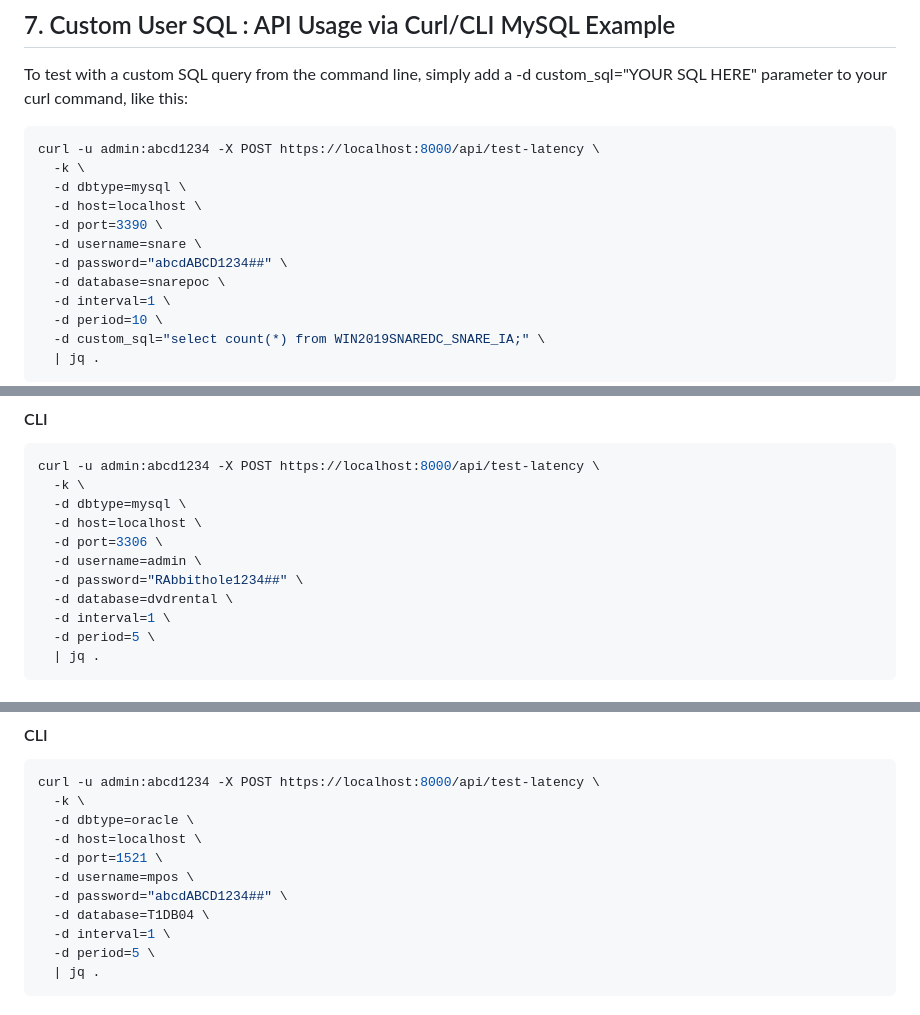
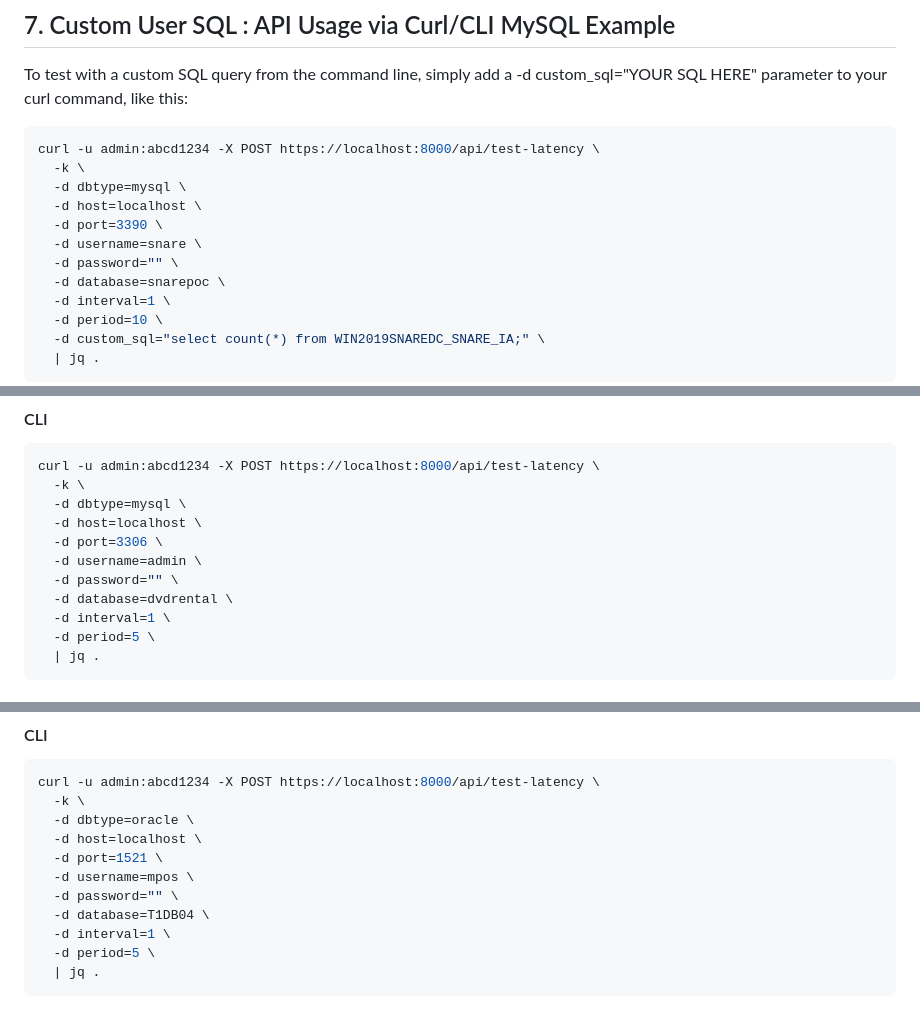
Before and after one commit to oracle-quickstart/db-endpoint-latency-testing-ammeter, a Markdown page: README.md, 3 parts joined by grey strips. GitHub-like rendering.

```diff
--- a/README.md
+++ b/README.md
@@ -58,7 +58,7 @@ curl -u admin:abcd1234 -X POST https://localhost:8000/api/test-latency \
   -d host=localhost \
   -d port=3390 \
   -d username=snare \
-  -d password="abcdABCD1234##" \
+  -d password="" \
   -d database=snarepoc \
   -d interval=1 \
   -d period=10 \
@@ -217,7 +217,7 @@ curl -u admin:abcd1234 -X POST https://localhost:8000/api/test-latency \
   -d host=localhost \
   -d port=3306 \
   -d username=admin \
-  -d password="RAbbithole1234##" \
+  -d password="" \
   -d database=dvdrental \
   -d interval=1 \
   -d period=5 \
@@ -239,7 +239,7 @@ curl -u admin:abcd1234 -X POST https://localhost:8000/api/test-latency \
   -d host=localhost \
   -d port=1521 \
   -d username=mpos \
-  -d password="abcdABCD1234##" \
+  -d password="" \
   -d database=T1DB04 \
   -d interval=1 \
   -d period=5 \
```
Also changed, not shown: other parts of README.md (+8 -8 lines).
